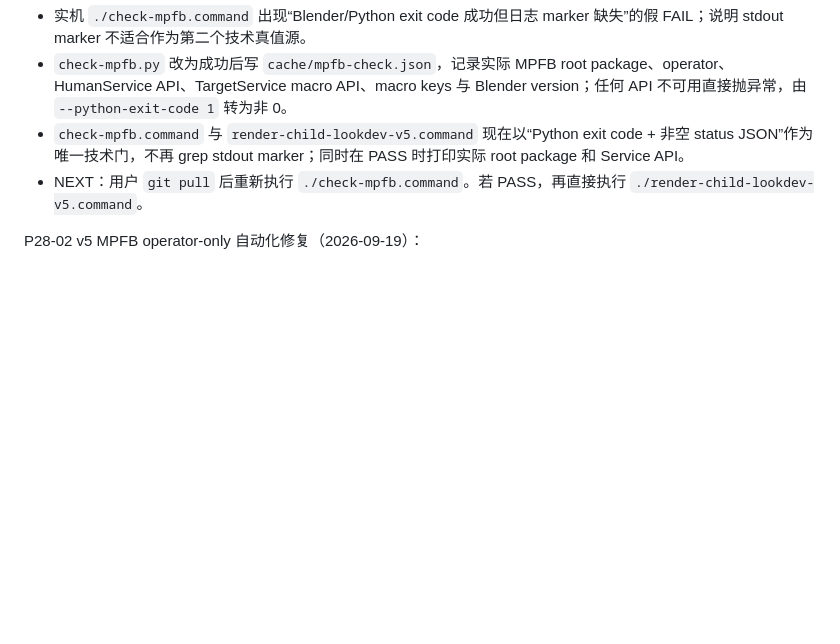
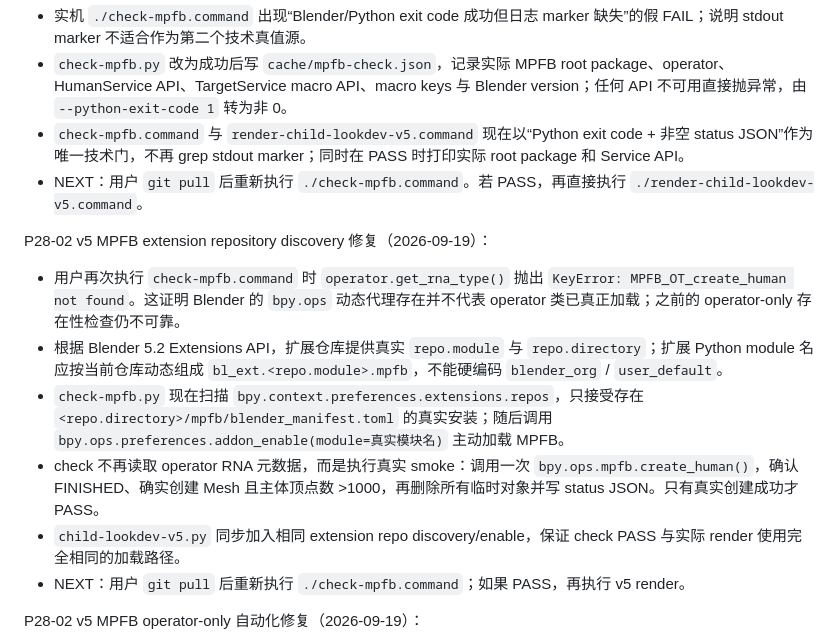
Before and after one commit to zouhuashan/video-creator-engine, a Markdown page: VIDEO-CREATOR-TASK.md, the part around the change. Drawn GitHub-style; blank space fills up the shorter version.

Commit message:
docs: record MPFB extension discovery fix

```diff
--- a/VIDEO-CREATOR-TASK.md
+++ b/VIDEO-CREATOR-TASK.md
@@ -2825,6 +2825,15 @@ P28-02 v5 MPFB 检查门去 marker 化（2026-09-19）：
 - `check-mpfb.command` 与 `render-child-lookdev-v5.command` 现在以“Python exit code + 非空 status JSON”作为唯一技术门，不再 grep stdout marker；同时在 PASS 时打印实际 root package 和 Service API。
 - NEXT：用户 `git pull` 后重新执行 `./check-mpfb.command`。若 PASS，再直接执行 `./render-child-lookdev-v5.command`。
 
+P28-02 v5 MPFB extension repository discovery 修复（2026-09-19）：
+
+- 用户再次执行 `check-mpfb.command` 时 `operator.get_rna_type()` 抛出 `KeyError: MPFB_OT_create_human not found`。这证明 Blender 的 `bpy.ops` 动态代理存在并不代表 operator 类已真正加载；之前的 operator-only 存在性检查仍不可靠。
+- 根据 Blender 5.2 Extensions API，扩展仓库提供真实 `repo.module` 与 `repo.directory`；扩展 Python module 名应按当前仓库动态组成 `bl_ext.<repo.module>.mpfb`，不能硬编码 `blender_org` / `user_default`。
+- `check-mpfb.py` 现在扫描 `bpy.context.preferences.extensions.repos`，只接受存在 `<repo.directory>/mpfb/blender_manifest.toml` 的真实安装；随后调用 `bpy.ops.preferences.addon_enable(module=真实模块名)` 主动加载 MPFB。
+- check 不再读取 operator RNA 元数据，而是执行真实 smoke：调用一次 `bpy.ops.mpfb.create_human()`，确认 FINISHED、确实创建 Mesh 且主体顶点数 >1000，再删除所有临时对象并写 status JSON。只有真实创建成功才 PASS。
+- `child-lookdev-v5.py` 同步加入相同 extension repo discovery/enable，保证 check PASS 与实际 render 使用完全相同的加载路径。
+- NEXT：用户 `git pull` 后重新执行 `./check-mpfb.command`；如果 PASS，再执行 v5 render。
+
 P28-02 v5 MPFB operator-only 自动化修复（2026-09-19）：
 
 - 用户执行新版 `./check-mpfb.command` 时，`bpy.ops.mpfb.create_human` 已注册，但后台 Blender 无法 import `bl_ext.blender_org.mpfb` 或 `mpfb`；说明扩展内部 package path 在当前 Blender 5.2 安装中不可作为稳定自动化接口。
```
